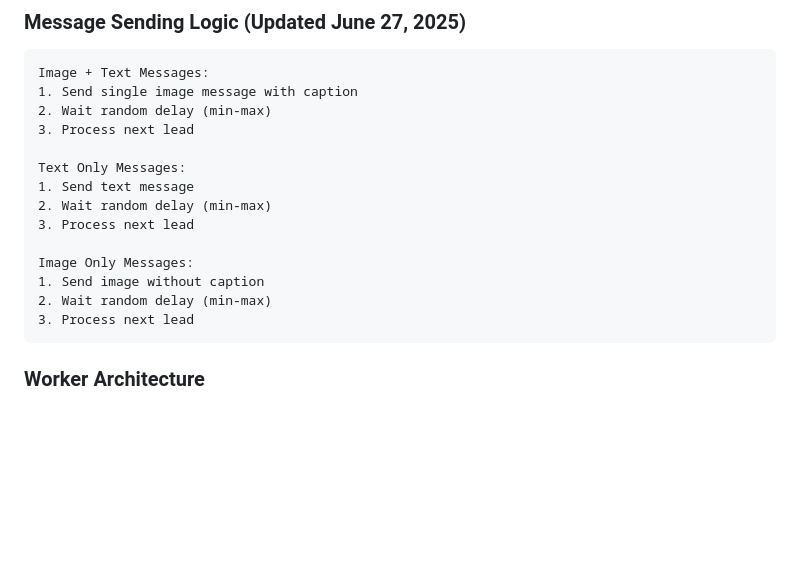
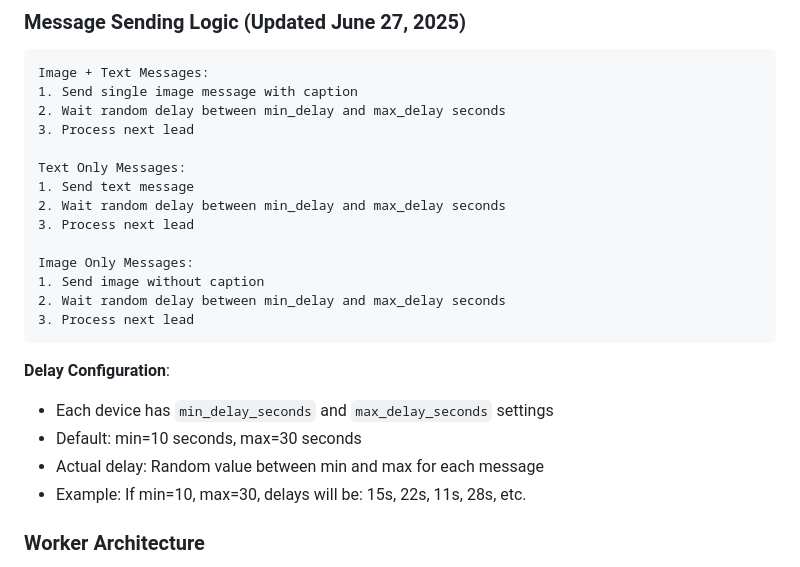
Before and after one commit to aqilrvsb/go-whatsapp-web-multidevice, a Markdown page: README.md, the part around the change. GitHub-like rendering; blank space fills up the shorter version.

````diff
--- a/README.md
+++ b/README.md
@@ -202,19 +202,25 @@ A powerful WhatsApp Multi-Device broadcast system designed for:
 ```
 Image + Text Messages:
 1. Send single image message with caption
-2. Wait random delay (min-max)
+2. Wait random delay between min_delay and max_delay seconds
 3. Process next lead
 
 Text Only Messages:
 1. Send text message
-2. Wait random delay (min-max)
+2. Wait random delay between min_delay and max_delay seconds
 3. Process next lead
 
 Image Only Messages:
 1. Send image without caption
-2. Wait random delay (min-max)
+2. Wait random delay between min_delay and max_delay seconds
 3. Process next lead
 ```
+
+**Delay Configuration**:
+- Each device has `min_delay_seconds` and `max_delay_seconds` settings
+- Default: min=10 seconds, max=30 seconds
+- Actual delay: Random value between min and max for each message
+- Example: If min=10, max=30, delays will be: 15s, 22s, 11s, 28s, etc.
 
 ### Worker Architecture
 - **3000 max concurrent workers** with Redis (increased from 500)
````
Also changed, not shown: REDIS_AND_WORKER_STATUS_GUIDE.md (+61 -3 lines).
